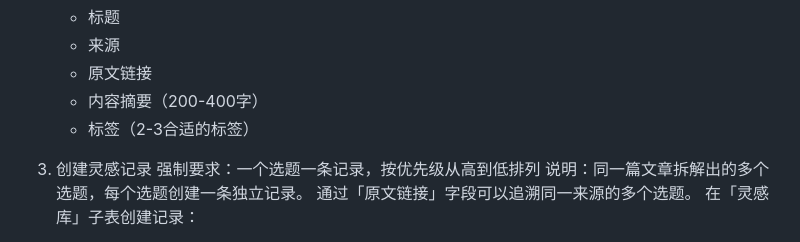
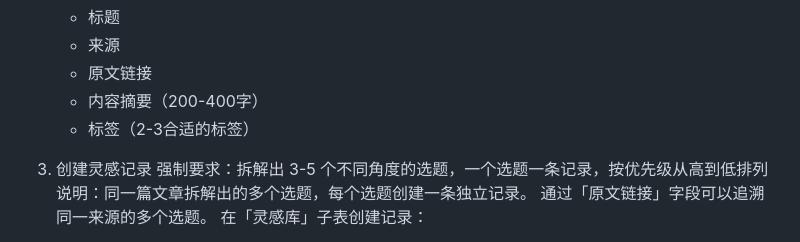
Before and after one commit to keji94/openclaw-content-factory, a Markdown page: config/SOP_CONTENT.md, the part around the change. GitHub-like rendering.

Commit message:
update config/SOP_CONTENT.md.
Signed-off-by: 克己 <798631828@qq.com>

```diff
--- a/config/SOP_CONTENT.md
+++ b/config/SOP_CONTENT.md
@@ -27,7 +27,7 @@
    - 标签（2-3合适的标签）
 
 3. 创建灵感记录
-   强制要求：一个选题一条记录，按优先级从高到低排列
+   强制要求：拆解出 3-5 个不同角度的选题，一个选题一条记录，按优先级从高到低排列
    说明：同一篇文章拆解出的多个选题，每个选题创建一条独立记录。
    通过「原文链接」字段可以追溯同一来源的多个选题。
    在「灵感库」子表创建记录：
```
